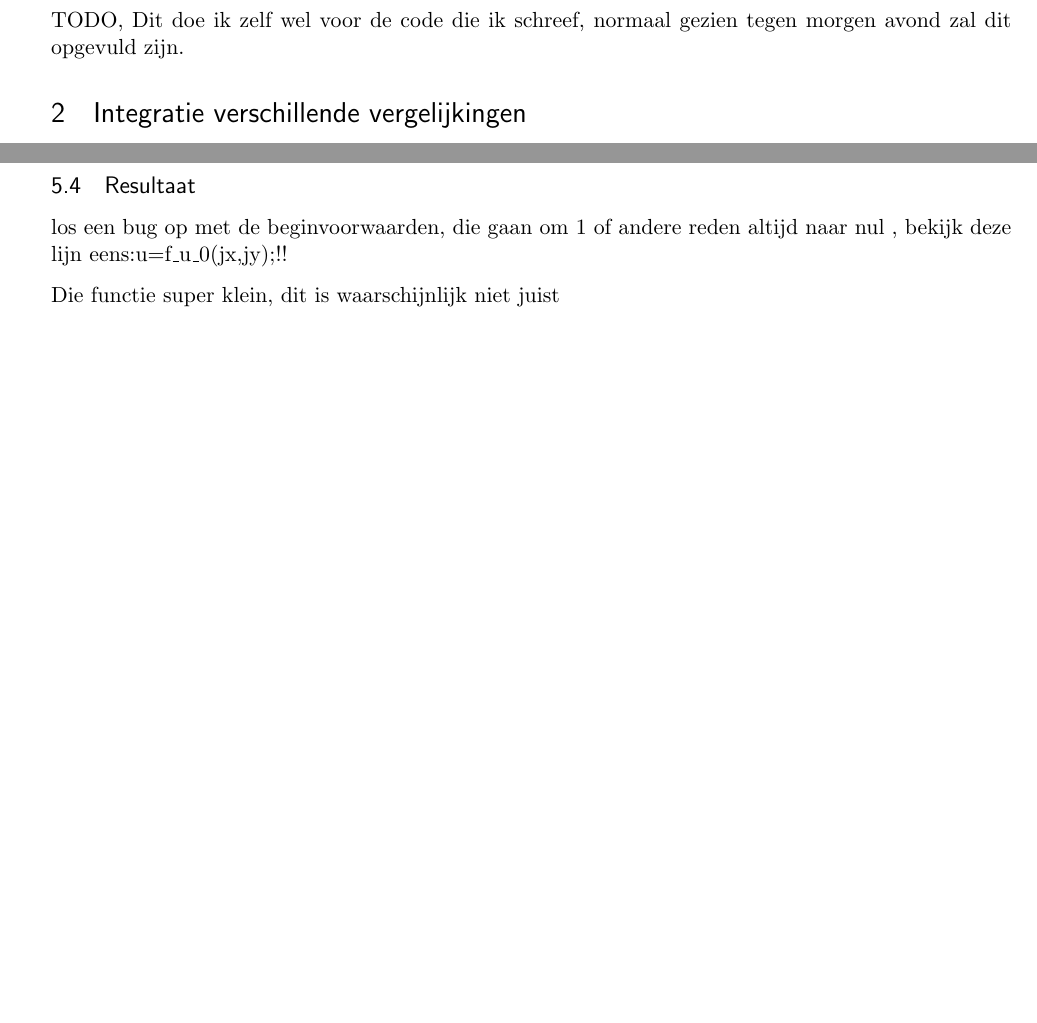
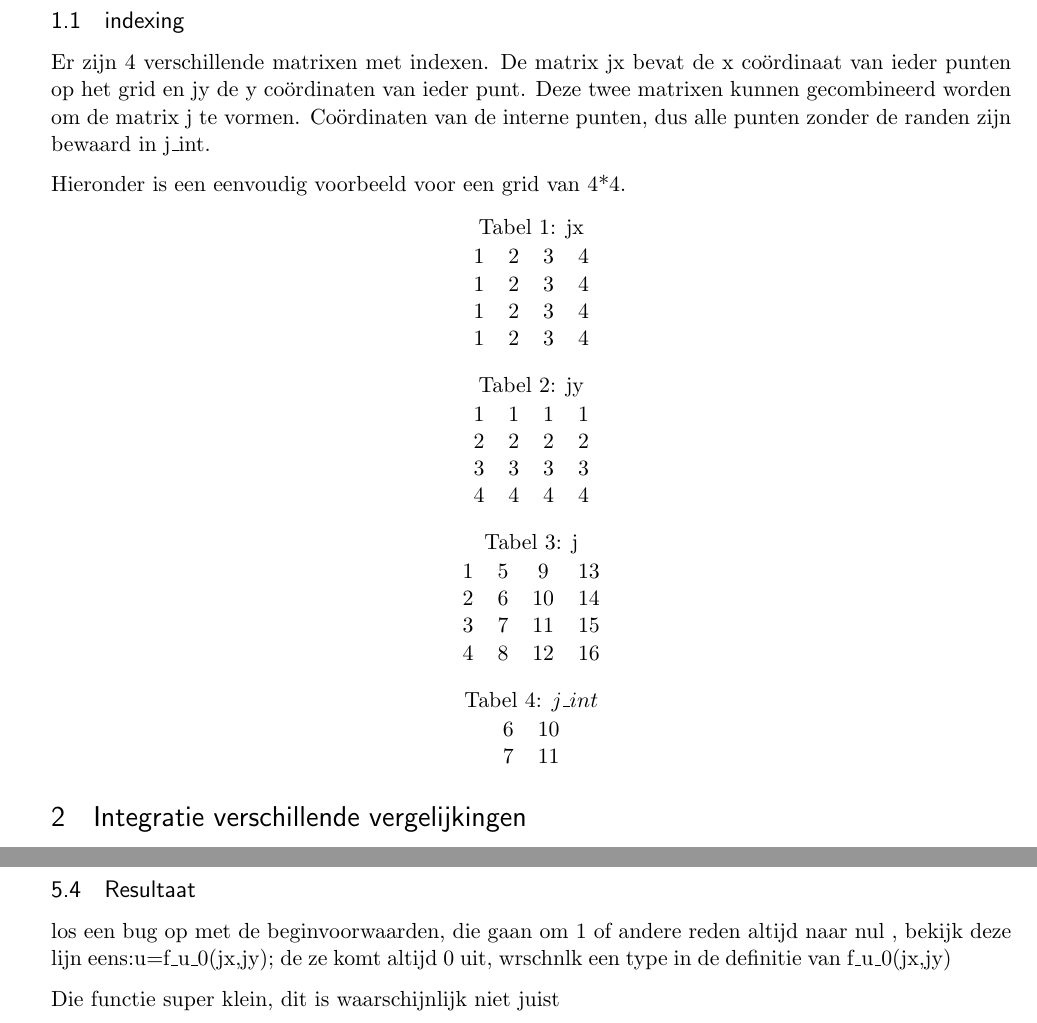
Before and after one commit to Zilleplus/PDE_assigment2, a LaTeX document (report_WillemMelis_MaartenSprengers.tex): two parts of pages 3 and 8 of 9, joined at a grey line, cut at the place of the change, the shorter picture padded with empty space. Compiled offline with pdfLaTeX.

Commit message:
added documentation of the indexes

```diff
--- a/report_WillemMelis_MaartenSprengers.tex
+++ b/report_WillemMelis_MaartenSprengers.tex
@@ -100,7 +100,53 @@
 \newpage
 
 \section{Algemene structuur Matlab implementatie}
-TODO, Dit doe ik zelf wel voor de code die ik schreef, normaal gezien tegen morgen avond zal dit opgevuld zijn.
+\subsection{indexing}
+Er zijn 4 verschillende matrixen met indexen. De matrix jx bevat de x coördinaat van ieder punten op het grid en jy de y coördinaten van ieder punt. Deze twee matrixen kunnen gecombineerd worden om de matrix j te vormen. Coördinaten van de interne punten, dus alle punten zonder de randen zijn bewaard in j\_int.
+
+Hieronder is een eenvoudig voorbeeld voor een grid van 4*4.
+\begin{center}
+	\captionof{table}{jx}
+	\begin{tabular}{ c c c c }
+		1 & 2 & 3 & 4 \\
+		1 & 2 & 3 & 4 \\
+		1 & 2 & 3 & 4 \\
+		1 & 2 & 3 & 4
+
+	\end{tabular}
+\end{center}
+
+\begin{center}
+	\captionof{table}{jy}
+	\begin{tabular}{ c c c c }
+		1 & 1 & 1 & 1 \\
+		2 & 2 & 2 & 2 \\
+		3 & 3 & 3 & 3 \\
+		4 & 4 & 4 & 4
+	\end{tabular}
+\end{center}
+
+\begin{center}
+	\captionof{table}{j}
+	\begin{tabular}{ c c c c }
+		1 & 5 & 9  & 13 \\
+		2 & 6 & 10 & 14 \\
+		3 & 7 & 11 & 15 \\
+		4 & 8 & 12 & 16
+	\end{tabular}
+\end{center}
+
+\begin{center}
+	\captionof{table}{$j\_int$}
+	\begin{tabular}{ c  c }
+
+		6 & 10 \\
+		7 & 11 \\
+
+	\end{tabular}
+\end{center}
+
+
+
 \section{Integratie verschillende vergelijkingen}
 
 	\subsection{warmte vergelijking}
@@ -230,7 +276,7 @@ Hier kan hetzelfde script van part2 gebruikt worden!, deze geeft namelijk een u
 	\subsection{Transport vergelijking}
 	TODO bepaal h en k
 	\subsection{Resultaat}
-	los een bug op met de beginvoorwaarden, die gaan om 1 of andere reden altijd naar nul , bekijk deze lijn eens:u=f\_u\_0(jx,jy);!!
+	los een bug op met de beginvoorwaarden, die gaan om 1 of andere reden altijd naar nul , bekijk deze lijn eens:u=f\_u\_0(jx,jy); de ze komt altijd 0 uit, wrschnlk een type in de definitie van f\_u\_0(jx,jy)
 
 	Die functie super klein, dit is waarschijnlijk niet juist
 	\begin{figure}[H]
```
